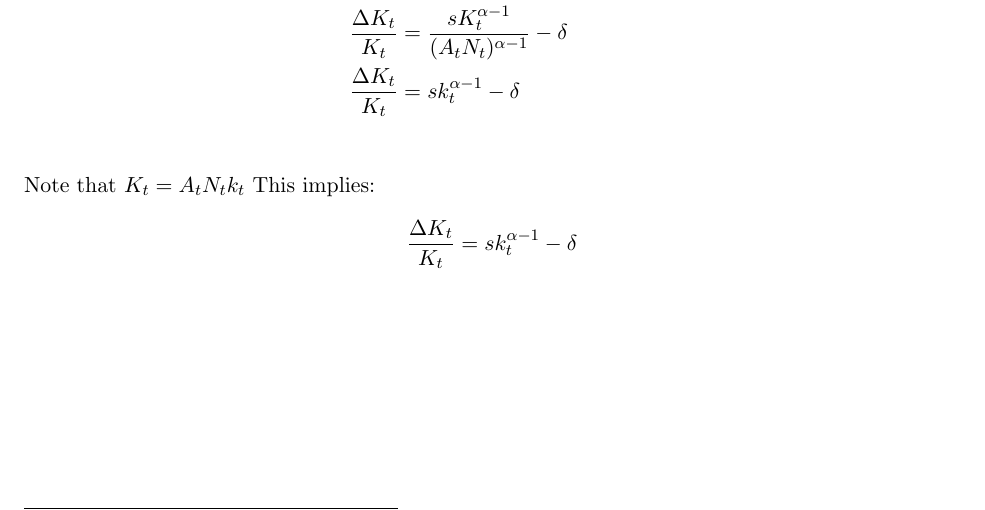
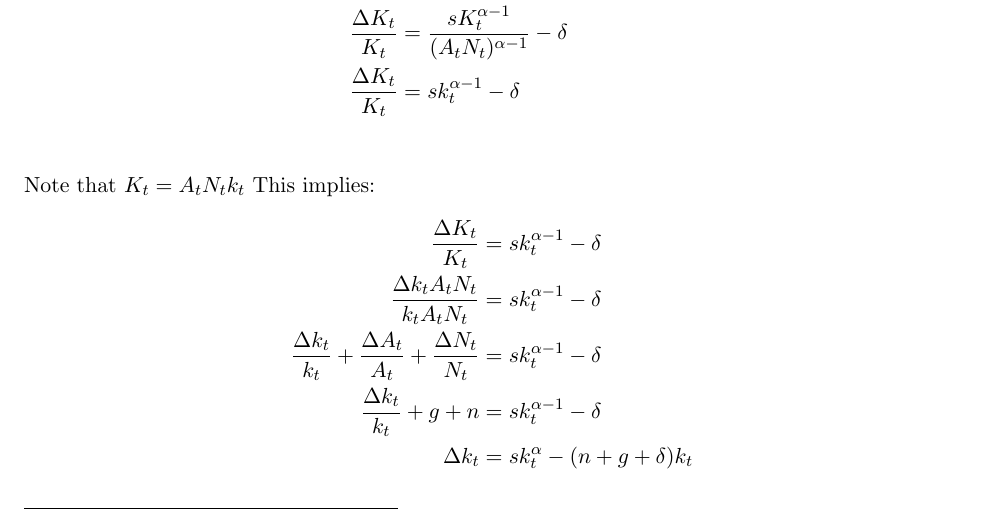
Before and after one commit to anthonykyoon/notes-latex, a LaTeX document (ECON20210.tex): part of page 8 of 8, cut so that both start at the same text. Compiled offline with pdfLaTeX.

Commit message:
added notes

```diff
--- a/ECON20210.tex
+++ b/ECON20210.tex
@@ -296,6 +296,10 @@ These are the capital and output per effective unit of labor. We do this to acco
 Note that $K_t = A_t N_t k_t$ This implies:
 \begin{align*}
     \frac{\Delta K_t }{K_t} &= s k_t^{\alpha -1} - \delta\\
+    \frac{\Delta k_t A_t N_t}{k_t A_t N_t} &= s k^{\alpha - 1}_t - \delta \\
+    \frac{\Delta k_t}{k_t} + \frac{\Delta A_t}{A_t} + \frac{\Delta N_t}{N_t} &= sk_t^{\alpha - 1} - \delta\\
+    \frac{\Delta k_t}{k_t} + g + n &= sk_t^{\alpha - 1} - \delta\\
+    \Delta k_t &= sk_t^\alpha - (n + g + \delta) k_t
 \end{align*}
 % % --- EXAMPLE CONTENT ---
 % \section{Microeconomics Basics}
```
Also changed, not shown: ECON20210.pdf.
